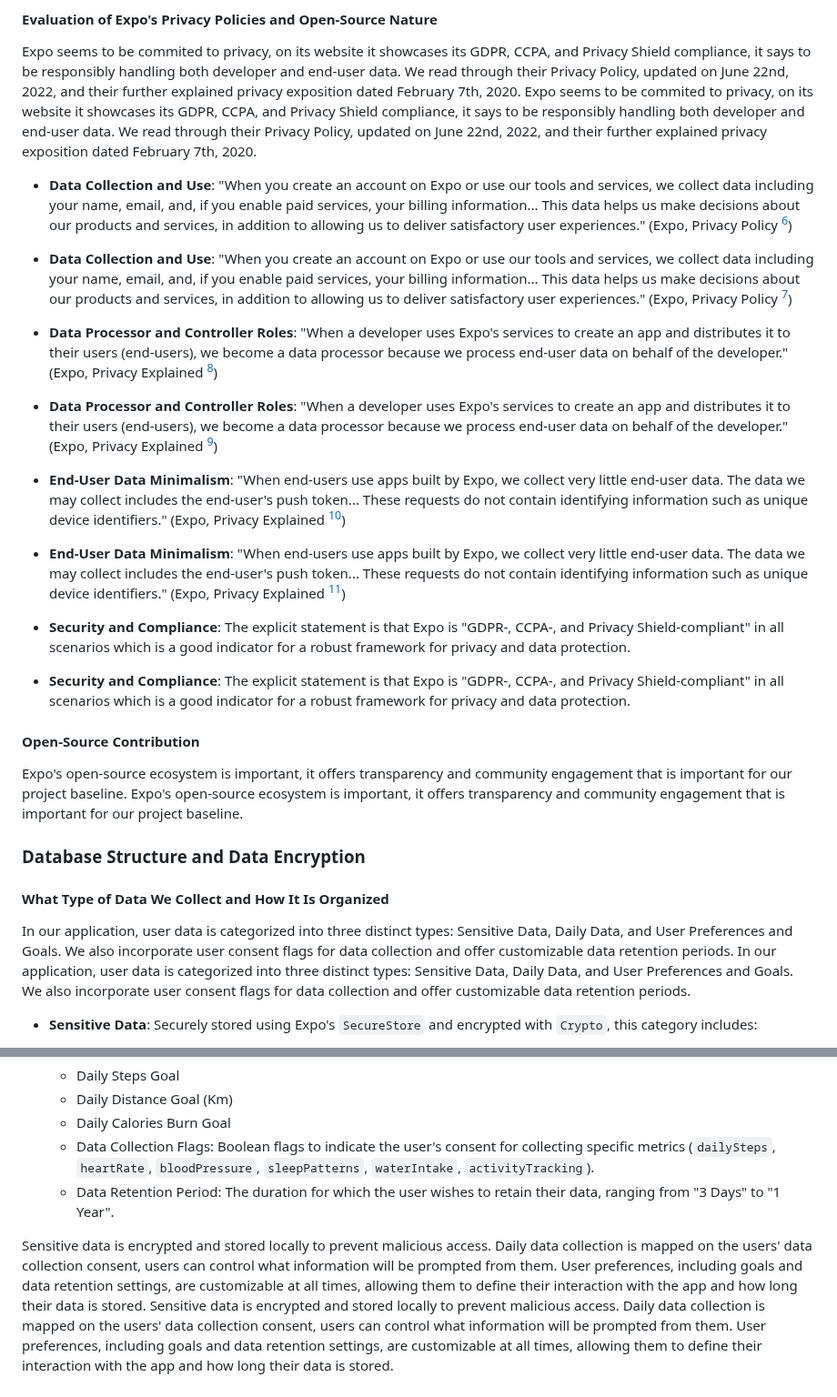
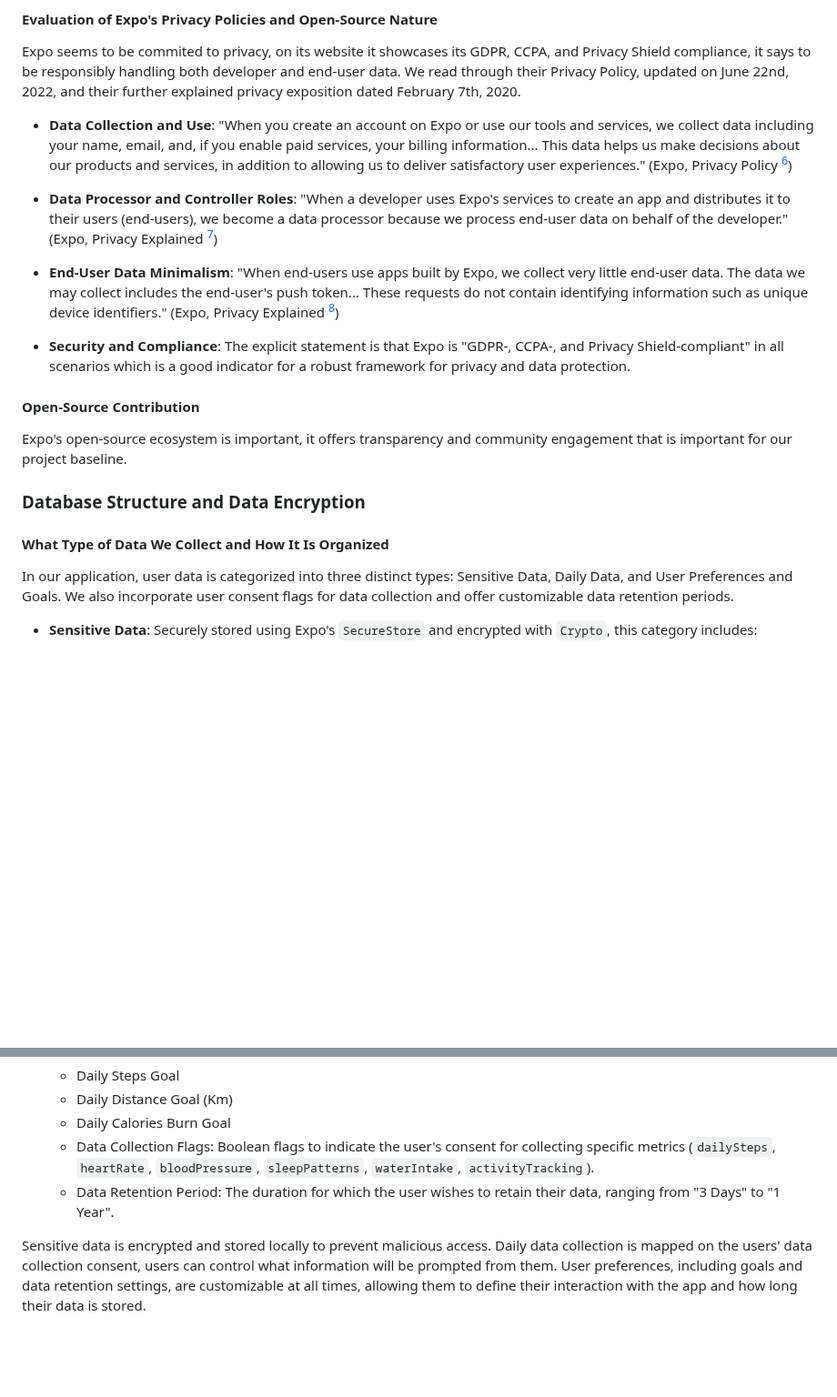
Before and after one commit to suusanp/stealth-health, a Markdown page: m5/prototype.md, 2 parts joined by grey strips. Shown at 91% size. Rendered like a GitHub page; blank space fills up the shorter version.

```diff
--- a/m5/prototype.md
+++ b/m5/prototype.md
@@ -35,22 +35,21 @@ Expo is a comprehensive framework for developing React Native applications. We p
 #### Evaluation of Expo's Privacy Policies and Open-Source Nature
 
 Expo seems to be commited to privacy, on its website it showcases its GDPR, CCPA, and Privacy Shield compliance, it says to be responsibly handling both developer and end-user data. We read through their Privacy Policy, updated on June 22nd, 2022, and their further explained privacy exposition dated February 7th, 2020.
-Expo seems to be commited to privacy, on its website it showcases its GDPR, CCPA, and Privacy Shield compliance, it says to be responsibly handling both developer and end-user data. We read through their Privacy Policy, updated on June 22nd, 2022, and their further explained privacy exposition dated February 7th, 2020.
+
 
 - **Data Collection and Use**: "When you create an account on Expo or use our tools and services, we collect data including your name, email, and, if you enable paid services, your billing information... This data helps us make decisions about our products and services, in addition to allowing us to deliver satisfactory user experiences." (Expo, Privacy Policy [^6])
-- **Data Collection and Use**: "When you create an account on Expo or use our tools and services, we collect data including your name, email, and, if you enable paid services, your billing information... This data helps us make decisions about our products and services, in addition to allowing us to deliver satisfactory user experiences." (Expo, Privacy Policy [^6])
+
 
 - **Data Processor and Controller Roles**: "When a developer uses Expo's services to create an app and distributes it to their users (end-users), we become a data processor because we process end-user data on behalf of the developer." (Expo, Privacy Explained [^7])
-- **Data Processor and Controller Roles**: "When a developer uses Expo's services to create an app and distributes it to their users (end-users), we become a data processor because we process end-user data on behalf of the developer." (Expo, Privacy Explained [^7])
+
 
 - **End-User Data Minimalism**: "When end-users use apps built by Expo, we collect very little end-user data. The data we may collect includes the end-user's push token... These requests do not contain identifying information such as unique device identifiers." (Expo, Privacy Explained [^7])
-- **End-User Data Minimalism**: "When end-users use apps built by Expo, we collect very little end-user data. The data we may collect includes the end-user's push token... These requests do not contain identifying information such as unique device identifiers." (Expo, Privacy Explained [^7])
+
 
 - **Security and Compliance**: The explicit statement is that Expo is "GDPR-, CCPA-, and Privacy Shield-compliant" in all scenarios which is a good indicator for a robust framework for privacy and data protection.
-- **Security and Compliance**: The explicit statement is that Expo is "GDPR-, CCPA-, and Privacy Shield-compliant" in all scenarios which is a good indicator for a robust framework for privacy and data protection.
+
 
 #### Open-Source Contribution
-Expo's open-source ecosystem is important, it offers transparency and community engagement that is important for our project baseline.
 Expo's open-source ecosystem is important, it offers transparency and community engagement that is important for our project baseline.
 
 ### Database Structure and Data Encryption
@@ -58,7 +57,7 @@ Expo's open-source ecosystem is important, it offers transparency and community
 #### What Type of Data We Collect and How It Is Organized
 
 In our application, user data is categorized into three distinct types: Sensitive Data, Daily Data, and User Preferences and Goals. We also incorporate user consent flags for data collection and offer customizable data retention periods.
-In our application, user data is categorized into three distinct types: Sensitive Data, Daily Data, and User Preferences and Goals. We also incorporate user consent flags for data collection and offer customizable data retention periods.
+
 
 - **Sensitive Data**: Securely stored using Expo's `SecureStore` and encrypted with `Crypto`, this category includes:
   - Age Range (e.g., "18-29", "30-39", etc.)
@@ -82,7 +81,6 @@ In our application, user data is categorized into three distinct types: Sensitiv
   - Data Collection Flags: Boolean flags to indicate the user's consent for collecting specific metrics (`dailySteps`, `heartRate`, `bloodPressure`, `sleepPatterns`, `waterIntake`, `activityTracking`).
   - Data Retention Period: The duration for which the user wishes to retain their data, ranging from "3 Days" to "1 Year".
 
-Sensitive data is encrypted and stored locally to prevent malicious access. Daily data collection is mapped on the users' data collection consent, users can control what information will be prompted from them. User preferences, including goals and data retention settings, are customizable at all times, allowing them to define their interaction with the app and how long their data is stored.
 Sensitive data is encrypted and stored locally to prevent malicious access. Daily data collection is mapped on the users' data collection consent, users can control what information will be prompted from them. User preferences, including goals and data retention settings, are customizable at all times, allowing them to define their interaction with the app and how long their data is stored.
 
 #### Choosing the Right Storage Solution
```
